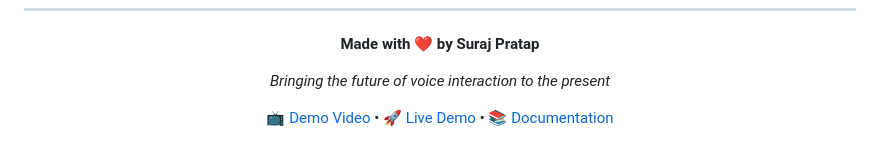
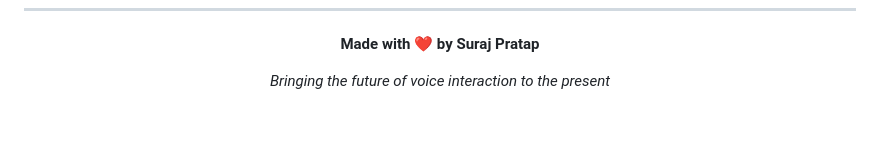
Before and after one commit to SurajPratap10/Jhanvi-AI, a Markdown page: README.md, the part around the change. Rendered like a GitHub page; blank space fills up the shorter version.

```diff
--- a/README.md
+++ b/README.md
@@ -458,6 +458,4 @@ This project is licensed under the MIT License - see the [LICENSE](LICENSE) file
 
 *Bringing the future of voice interaction to the present*
 
-[📺 Demo Video](DEMO_LINK) • [🚀 Live Demo](LIVE_DEMO_LINK) • [📚 Documentation](DOCS_LINK)
-
 </div>
```
